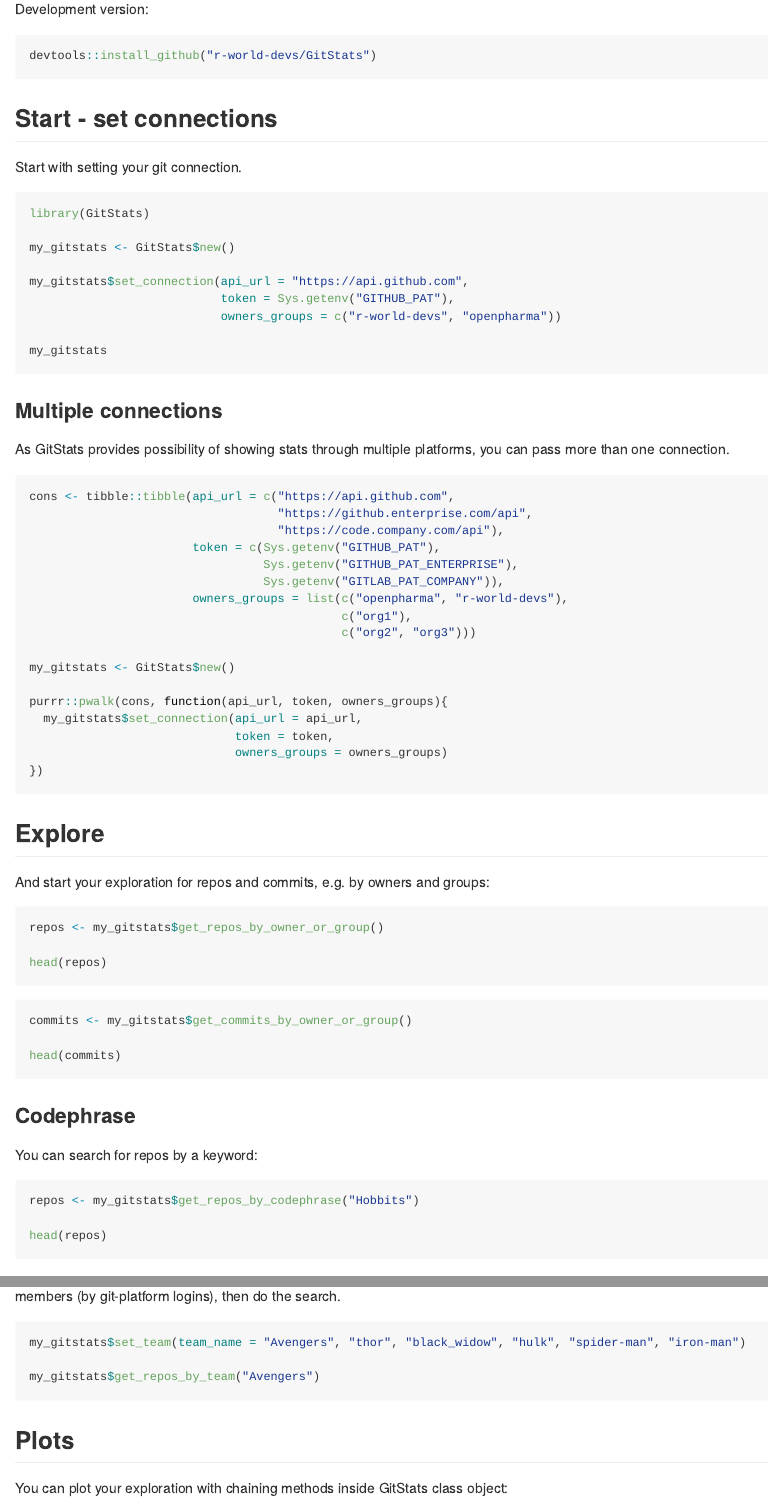
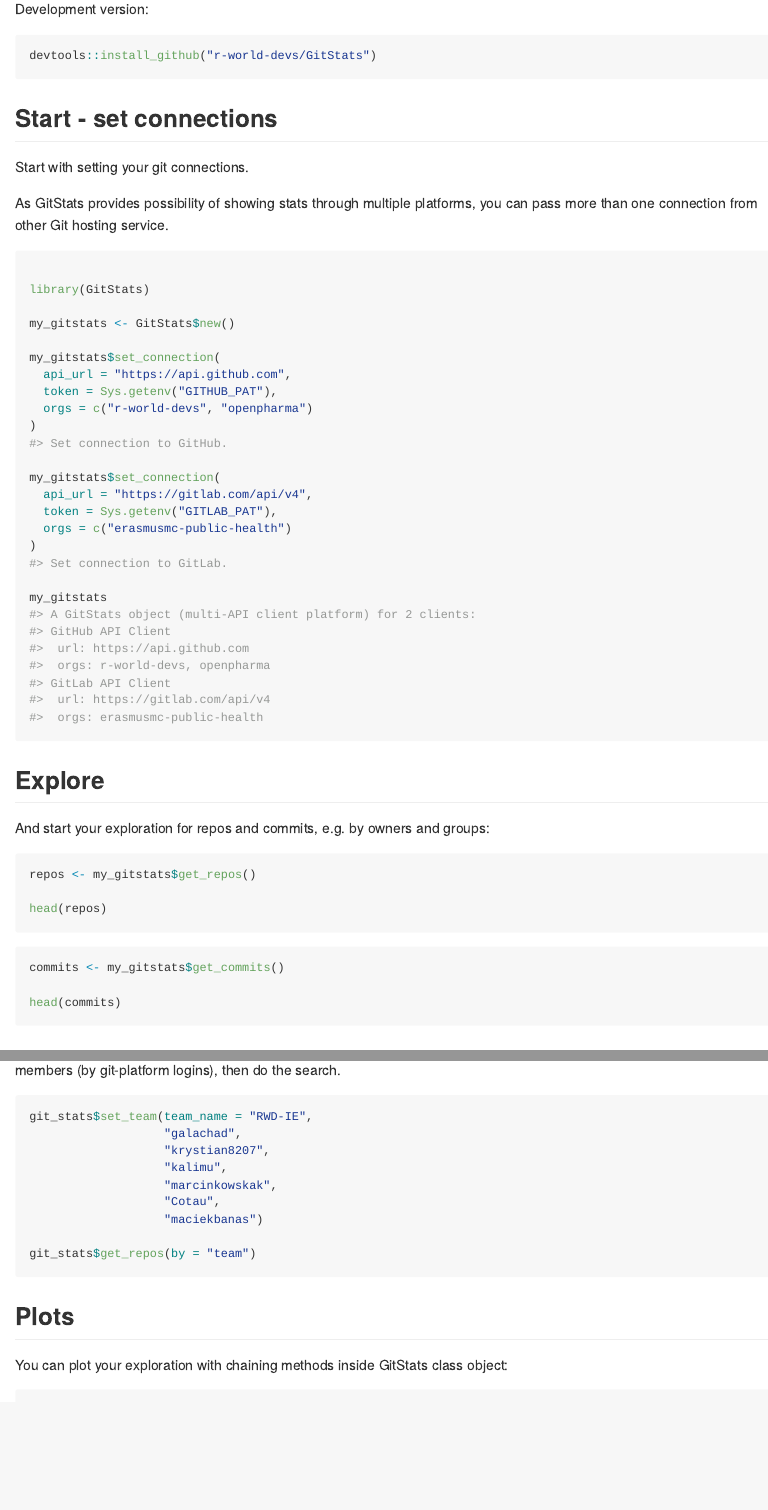
Before and after one commit to r-world-devs/GitStats, an R Markdown document (README.Rmd): the page in a window 1100 px wide, from 330 px down, and a second part further down, joined at a grey line. The pictures show the output file README.md that the author committed with the source, drawn offline in the style of GitHub; badge pictures from the web are left out.

Commit message:
Update Readme.

````diff
--- a/README.Rmd
+++ b/README.Rmd
@@ -36,44 +36,29 @@
 
 ## Start - set connections
 
-Start with setting your git connection.
+Start with setting your git connections.
 
+As GitStats provides possibility of showing stats through multiple platforms, you can pass more than one connection from other Git hosting service.
 
-```r
+```{r setup}
+
 library(GitStats)
 
 my_gitstats <- GitStats$new()
 
-my_gitstats$set_connection(api_url = "https://api.github.com",
-                           token = Sys.getenv("GITHUB_PAT"),
-                           owners_groups = c("r-world-devs", "openpharma"))
+my_gitstats$set_connection(
+  api_url = "https://api.github.com",
+  token = Sys.getenv("GITHUB_PAT"),
+  orgs = c("r-world-devs", "openpharma")
+)
+
+my_gitstats$set_connection(
+  api_url = "https://gitlab.com/api/v4",
+  token = Sys.getenv("GITLAB_PAT"),
+  orgs = c("erasmusmc-public-health")
+)
 
 my_gitstats
-
-```
-
-### Multiple connections
-
-As GitStats provides possibility of showing stats through multiple platforms, you can pass more than one connection.
-
-```r
-cons <- tibble::tibble(api_url = c("https://api.github.com",
-                                   "https://github.enterprise.com/api",
-                                   "https://code.company.com/api"),
-                       token = c(Sys.getenv("GITHUB_PAT"),
-                                 Sys.getenv("GITHUB_PAT_ENTERPRISE"),
-                                 Sys.getenv("GITLAB_PAT_COMPANY")),
-                       owners_groups = list(c("openpharma", "r-world-devs"),
-                                            c("org1"),
-                                            c("org2", "org3")))
-
-my_gitstats <- GitStats$new()
-
-purrr::pwalk(cons, function(api_url, token, owners_groups){
-  my_gitstats$set_connection(api_url = api_url,
-                             token = token,
-                             owners_groups = owners_groups)
-})
 
 ```
 
@@ -82,27 +67,16 @@
 And start your exploration for repos and commits, e.g. by owners and groups:
 
 ```r
-repos <- my_gitstats$get_repos_by_owner_or_group()
+repos <- my_gitstats$get_repos()
 
 head(repos)
 
 ```
 
 ```r
-commits <- my_gitstats$get_commits_by_owner_or_group()
+commits <- my_gitstats$get_commits()
 
 head(commits)
-
-```
-
-### Codephrase
-
-You can search for repos by a keyword:
-
-```r
-repos <- my_gitstats$get_repos_by_codephrase("Hobbits")
-
-head(repos)
 
 ```
 
@@ -112,9 +86,15 @@
 First you need to specify your team members (by git-platform logins), then do the search.
 
 ```r
-my_gitstats$set_team(team_name = "Avengers", "thor", "black_widow", "hulk", "spider-man", "iron-man")
+git_stats$set_team(team_name = "RWD-IE",
+                   "galachad",
+                   "krystian8207",
+                   "kalimu",
+                   "marcinkowskak",
+                   "Cotau",
+                   "maciekbanas")
 
-my_gitstats$get_repos_by_team("Avengers")
+git_stats$get_repos(by = "team")
 
 ```
 
````
Also changed, not shown: README.md, README.Rmd (2 more changed lines).
